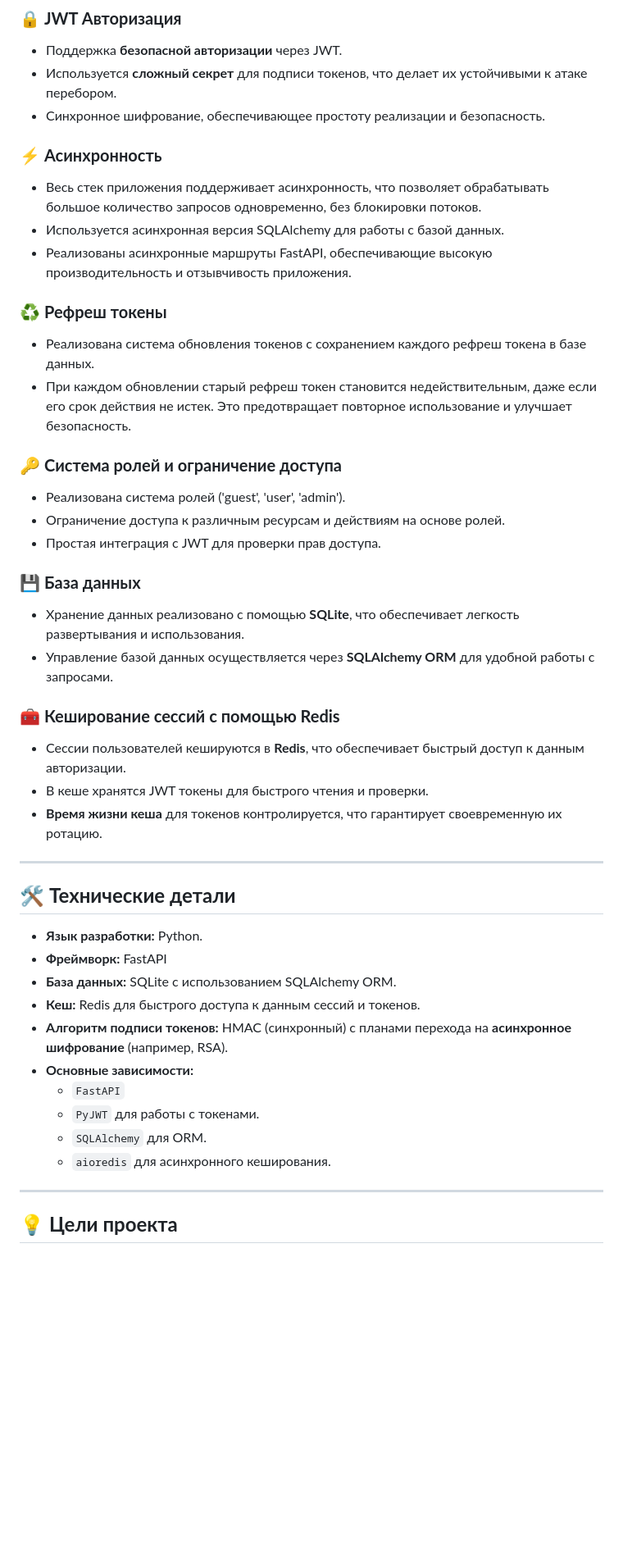
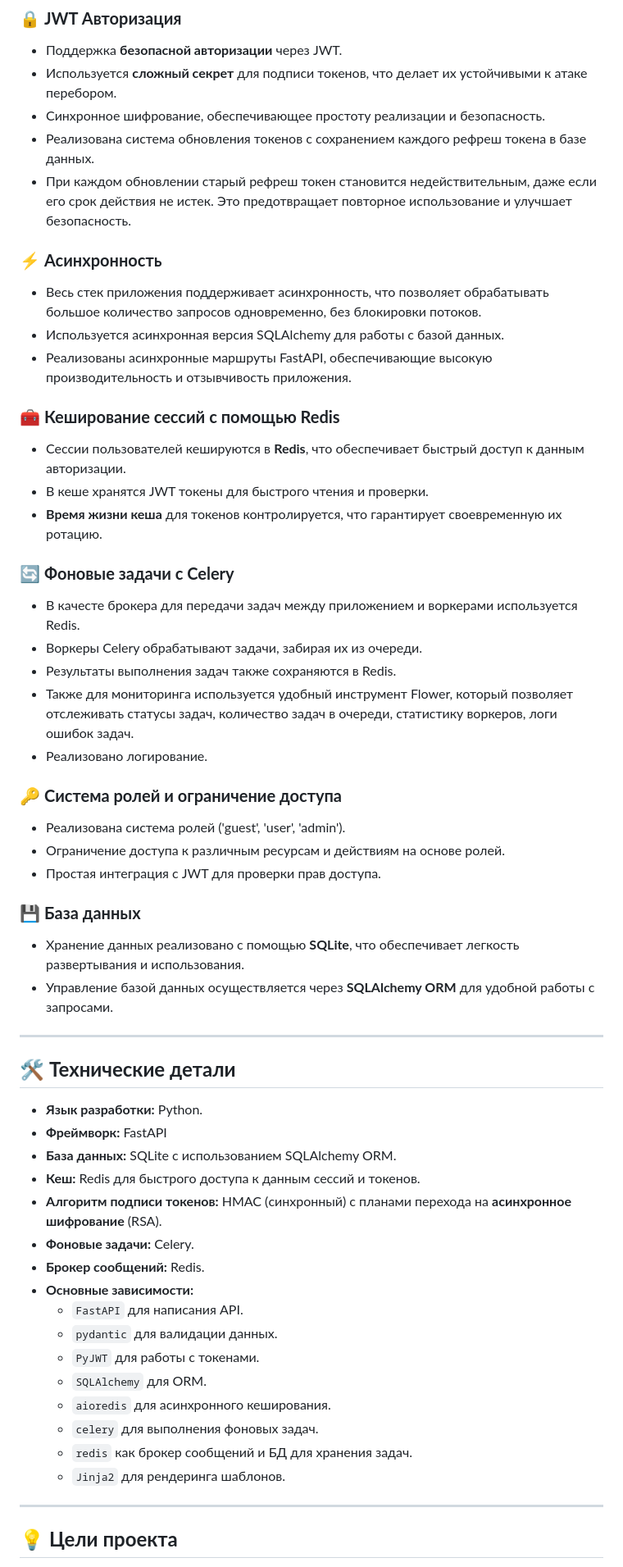
Before and after one commit to Pup0chek/TaskManager, a Markdown page: README.md, the part around the change printed below. Shown: that part at 82% size. Drawn GitHub-style; blank space fills up the shorter version.

```diff
--- a/README.md
+++ b/README.md
@@ -11,15 +11,25 @@ TaskManager — это современное приложение для упр
 - Поддержка **безопасной авторизации** через JWT.
 - Используется **сложный секрет** для подписи токенов, что делает их устойчивыми к атаке перебором.
 - Синхронное шифрование, обеспечивающее простоту реализации и безопасность.
+- Реализована система обновления токенов с сохранением каждого рефреш токена в базе данных.
+- При каждом обновлении старый рефреш токен становится недействительным, даже если его срок действия не истек. Это предотвращает повторное использование и улучшает безопасность.
 
 ### ⚡ **Асинхронность**
 - Весь стек приложения поддерживает асинхронность, что позволяет обрабатывать большое количество запросов одновременно, без блокировки потоков.
 - Используется асинхронная версия SQLAlchemy для работы с базой данных.
 - Реализованы асинхронные маршруты FastAPI, обеспечивающие высокую производительность и отзывчивость приложения.
 
-### ♻️ **Рефреш токены**
-- Реализована система обновления токенов с сохранением каждого рефреш токена в базе данных.
-- При каждом обновлении старый рефреш токен становится недействительным, даже если его срок действия не истек. Это предотвращает повторное использование и улучшает безопасность.
+### 🧰 **Кеширование сессий с помощью Redis**
+- Сессии пользователей кешируются в **Redis**, что обеспечивает быстрый доступ к данным авторизации.
+- В кеше хранятся JWT токены для быстрого чтения и проверки.
+- **Время жизни кеша** для токенов контролируется, что гарантирует своевременную их ротацию.
+
+### 🔄 **Фоновые задачи с Celery**
+- В качесте брокера для передачи задач между приложением и воркерами используется Redis.
+- Воркеры Celery обрабатывают задачи, забирая их из очереди.
+- Результаты выполнения задач также сохраняются в Redis.
+- Также для мониторинга используется удобный инструмент Flower, который позволяет отслеживать статусы задач, количество задач в очереди, статистику воркеров, логи ошибок задач.
+- Реализовано логирование.
 
 ### 🔑 **Система ролей и ограничение доступа**
 - Реализована система ролей ('guest', 'user', 'admin').
@@ -30,11 +40,6 @@ TaskManager — это современное приложение для упр
 - Хранение данных реализовано с помощью **SQLite**, что обеспечивает легкость развертывания и использования.
 - Управление базой данных осуществляется через **SQLAlchemy ORM** для удобной работы с запросами.
 
-### 🧰 **Кеширование сессий с помощью Redis**
-- Сессии пользователей кешируются в **Redis**, что обеспечивает быстрый доступ к данным авторизации.
-- В кеше хранятся JWT токены для быстрого чтения и проверки.
-- **Время жизни кеша** для токенов контролируется, что гарантирует своевременную их ротацию.
-
 ---
 
 ## 🛠 **Технические детали**
@@ -43,13 +48,18 @@ TaskManager — это современное приложение для упр
 - **Фреймворк:** FastAPI
 - **База данных:** SQLite с использованием SQLAlchemy ORM.
 - **Кеш:** Redis для быстрого доступа к данным сессий и токенов.
-- **Алгоритм подписи токенов:** HMAC (синхронный) с планами перехода на **асинхронное шифрование** (например, RSA).
+- **Алгоритм подписи токенов:** HMAC (синхронный) с планами перехода на **асинхронное шифрование** (RSA).
+- **Фоновые задачи:** Celery.
+- **Брокер сообщений:** Redis.
 - **Основные зависимости:**
-  - `FastAPI`
+  - `FastAPI` для написания API.
+  - `pydantic` для валидации данных.
   - `PyJWT` для работы с токенами.
   - `SQLAlchemy` для ORM.
   - `aioredis` для асинхронного кеширования.
-
+  - `celery` для выполнения фоновых задач.
+  - `redis` как брокер сообщений и БД для хранения задач.
+  - `Jinja2` для рендеринга шаблонов.
 ---
 
 ## 💡 **Цели проекта**
```
Also changed, not shown: other parts of README.md (+2 -7 lines).
